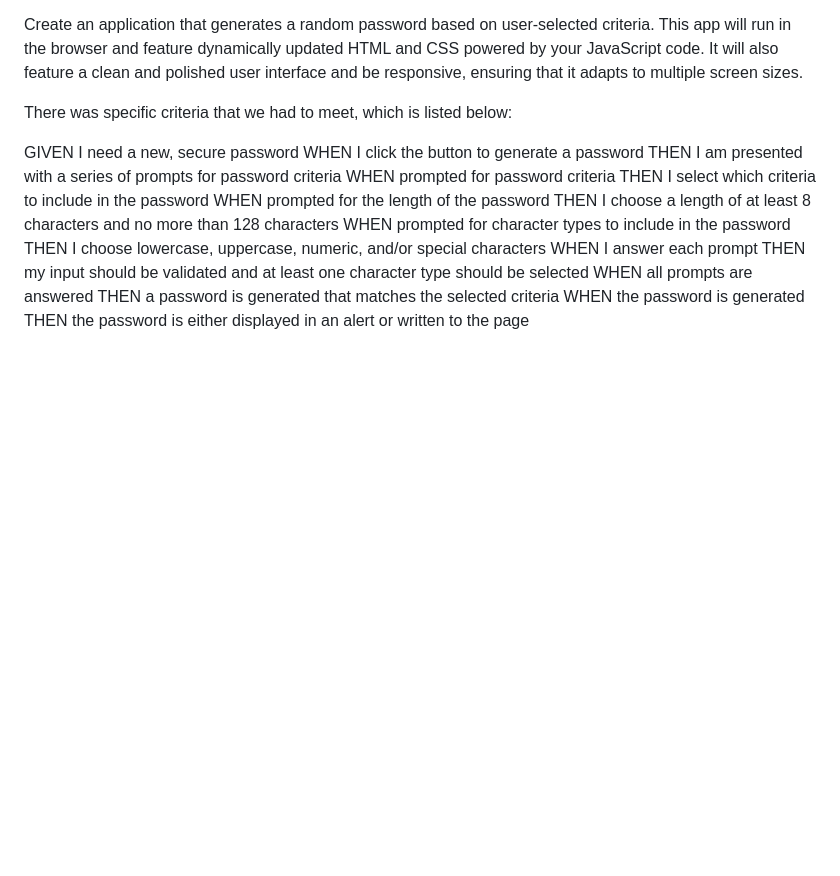
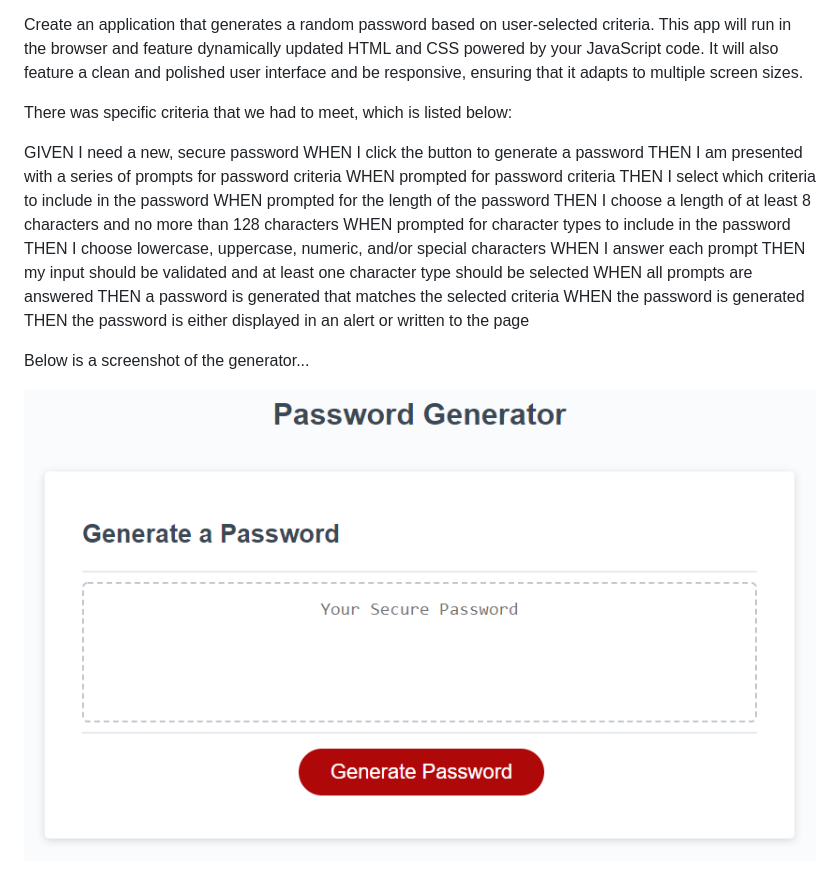
Before and after one commit to klynch94/Password-Generator, a Markdown page: README.md, the part around the change. Drawn GitHub-style; pictures changed too: 03-javascript-homework-demo.png (added); blank space fills up the shorter version.

Commit message:
added img to readme

```diff
--- a/README.md
+++ b/README.md
@@ -19,3 +19,7 @@ WHEN all prompts are answered
 THEN a password is generated that matches the selected criteria
 WHEN the password is generated
 THEN the password is either displayed in an alert or written to the page
+
+Below is a screenshot of the generator...
+
+<img src="03-javascript-homework-demo.png">
```
